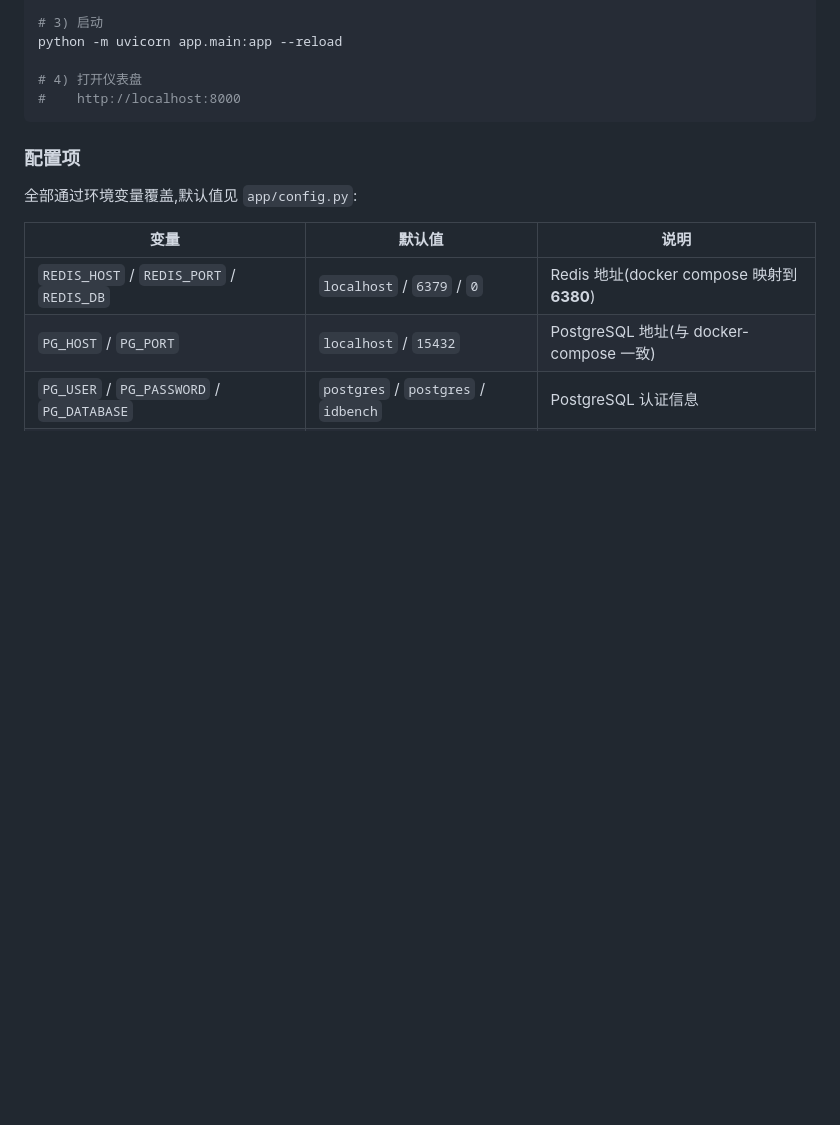
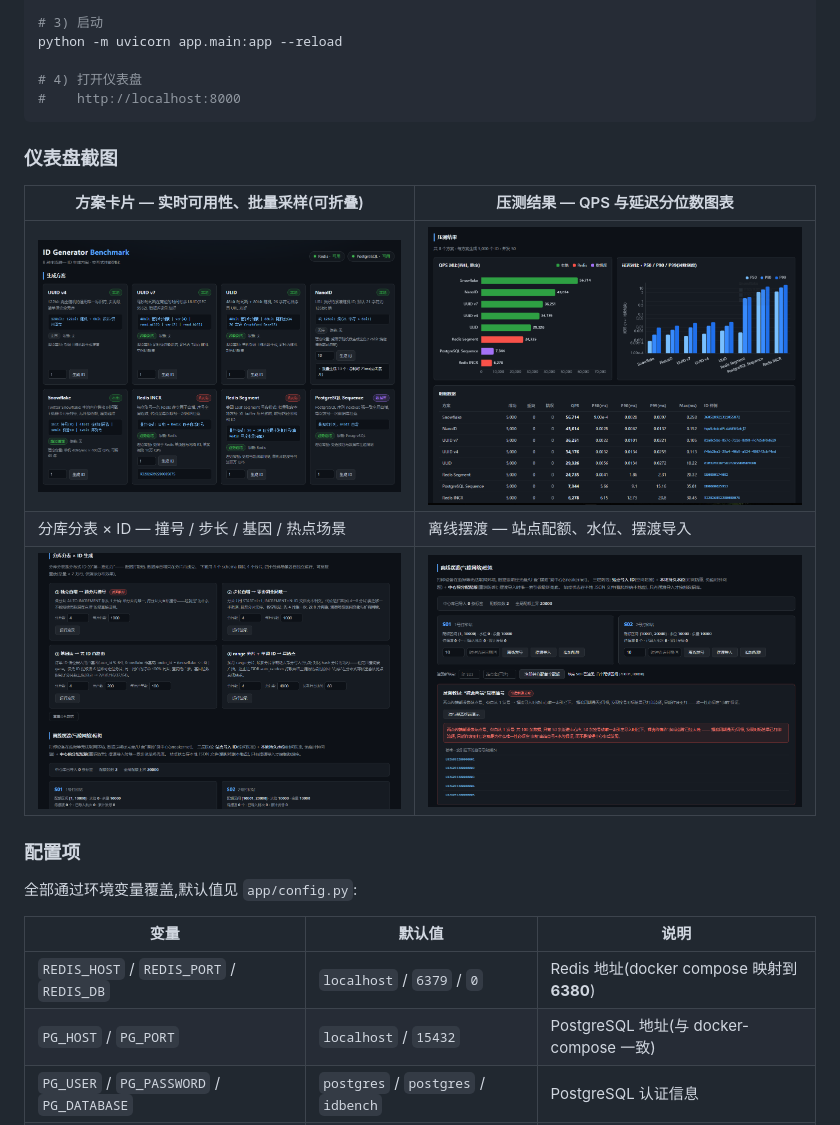
Before and after one commit to AskTheWay/id-generator-benchmark, a Markdown page: README_zh-CN.md, the part around the change. Drawn GitHub-style; pictures changed too: demo_imgs/Snipaste_2026-09-22_05-16-45.png (added), demo_imgs/Snipaste_2026-09-22_05-17-07.png (added), demo_imgs/Snipaste_2026-09-22_05-17-36.png (added); blank space fills up the shorter version.

Commit message:
Add dashboard screenshots to both READMEs (replace TODO placeholders)

````diff
--- a/README_zh-CN.md
+++ b/README_zh-CN.md
@@ -62,8 +62,13 @@ python -m uvicorn app.main:app --reload
 #    http://localhost:8000
 ```
 
-<!-- TODO: 在此插入仪表盘截图(web/index.html): 方案卡片 + 实时可用性徽标、
-     P50/P90/P99 延迟对比条形图、QPS 对比图 -->
+### 仪表盘截图
+
+| 方案卡片 — 实时可用性、批量采样(可折叠) | 压测结果 — QPS 与延迟分位数图表 |
+|---|---|
+| ![方案卡片与实时可用性徽标、可折叠批量采样](demo_imgs/Snipaste_2026-09-22_05-16-45.png) | ![压测结果图表:QPS 对比与 P50/P90/P99 延迟](demo_imgs/Snipaste_2026-09-22_05-17-07.png) |
+| 分库分表 × ID — 撞号 / 步长 / 基因 / 热点场景 | 离线摆渡 — 站点配额、水位、摆渡导入 |
+| ![分库分表场景与分布条形图](demo_imgs/Snipaste_2026-09-22_05-17-36.png) | ![离线摆渡模拟:站点卡片与摆渡导入](demo_imgs/Snipaste_2026-09-22_05-17-46.png) |
 
 ### 配置项
 
````
Also changed, not shown: README.md (+7 -2 lines).
